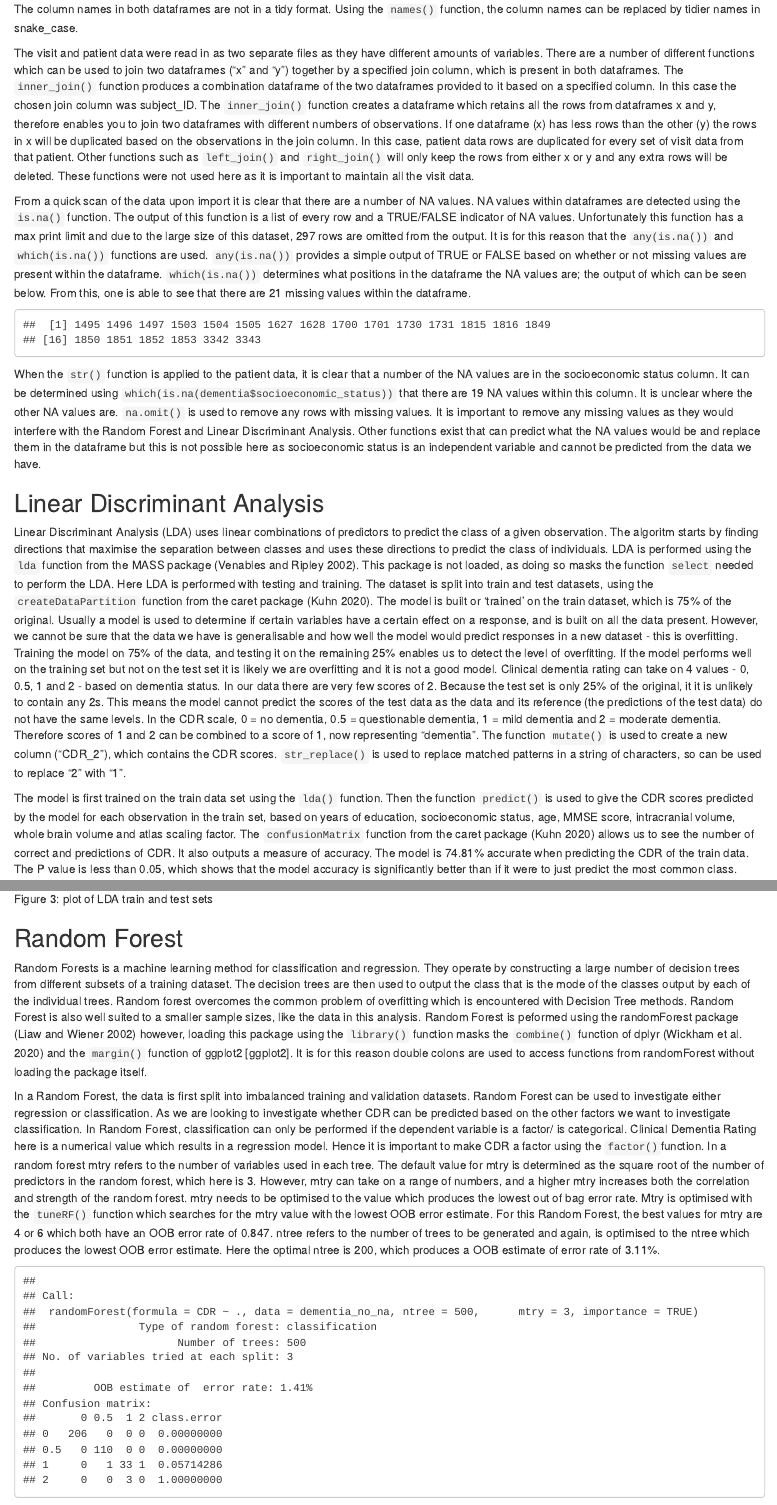
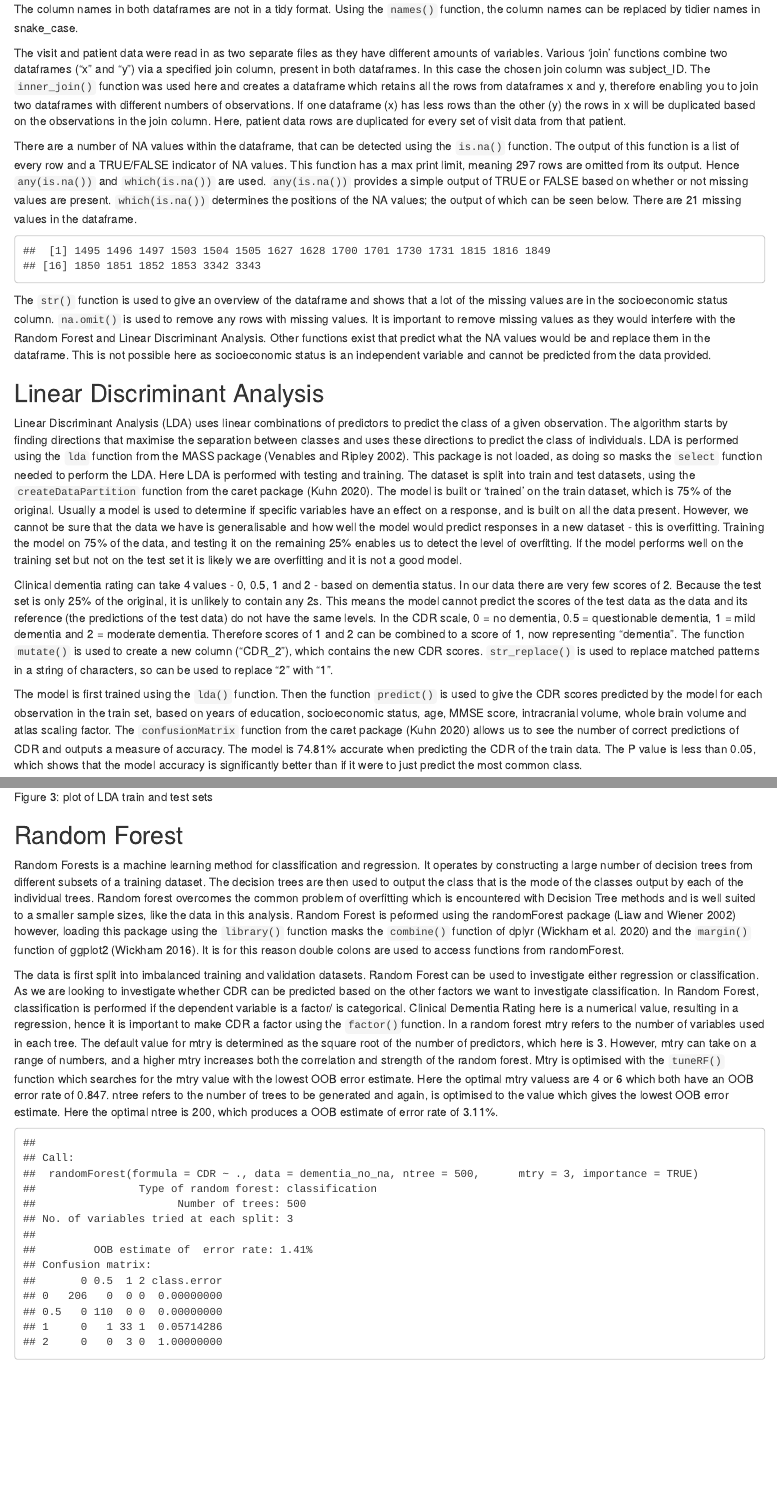
Before and after one commit to swl515/dementia, an R Markdown document (dementia.Rmd): the page in a window 1100 px wide, from 1060 px down before the commit and from 1040 px down after it, so that both start at the same text, and a second part further down, joined at a grey line. Rendered offline with R 4.5, knitr and Pandoc, with nearby package versions; code that draws random numbers runs with fixed seeds of ours; some code elsewhere in the file could not run offline.

Commit message:
Finished it!!

````diff
--- a/dementia.Rmd
+++ b/dementia.Rmd
@@ -72,7 +71,7 @@ colnames_visit <- c("subject_ID", "MRI_number", "visit", "age", "MMSE_score", "C
 names(visit) <- colnames_visit
 ```
 
-The visit and patient data were read in as two separate files as they have different amounts of variables. There are a number of different functions which can be used to join two dataframes ("x" and "y") together by a specified join column, which is present in both dataframes. The `inner_join()` function produces a combination dataframe of the two dataframes provided to it based on a specified column. In this case the chosen join column was subject_ID. The `inner_join()` function creates a dataframe which retains all the rows from dataframes x and y, therefore enables you to join two dataframes with different numbers of observations. If one dataframe (x) has less rows than the other (y) the rows in x will be duplicated based on the observations in the join column. In this case, patient data rows are duplicated for every set of visit data from that patient. Other functions such as `left_join()` and `right_join()` will only keep the rows from either x or y and any extra rows will be deleted. These functions were not used here as it is important to maintain all the visit data.
+The visit and patient data were read in as two separate files as they have different amounts of variables. Various 'join' functions combine two dataframes ("x" and "y") via a specified join column, present in both dataframes. In this case the chosen join column was subject_ID. The `inner_join()` function was used here and creates a dataframe which retains all the rows from dataframes x and y, therefore enabling you to join two dataframes with different numbers of observations. If one dataframe (x) has less rows than the other (y) the rows in x will be duplicated based on the observations in the join column. Here, patient data rows are duplicated for every set of visit data from that patient.
 
 ```{r innerjoin, include = FALSE}
 #Join the patient data and visit data tables together using inner join. this function compared to others enables you to duplicate the patient data rows to joing together based on subject id. You can multiply the patient data so same no obs.
@@ -87,12 +86,12 @@ dementia <- dementia %>%
            str_replace("2", "1"))
 ```
 
-From a quick scan of the data upon import it is clear that there are a number of NA values. NA values within dataframes are detected using the `is.na()` function. The output of this function is a list of every row and a TRUE/FALSE indicator of NA values. Unfortunately this function has a max print limit and due to the large size of this dataset, 297 rows are omitted from the output. It is for this reason that the `any(is.na())` and `which(is.na())` functions are used. `any(is.na())` provides a simple output of TRUE or FALSE based on whether or not missing values are present within the dataframe. `which(is.na())` determines what positions in the dataframe the NA values are; the output of which can be seen below. From this, one is able to see that there are 21 missing values within the dataframe.
+There are a number of NA values within the dataframe, that can be detected using the `is.na()` function. The output of this function is a list of every row and a TRUE/FALSE indicator of NA values. This function has a max print limit, meaning 297 rows are omitted from its output. Hence `any(is.na())` and `which(is.na())` are used. `any(is.na())` provides a simple output of TRUE or FALSE based on whether or not missing values are present. `which(is.na())` determines the positions of the NA values; the output of which can be seen below. There are 21 missing values in the dataframe.
 
 ```{r NA values, include = TRUE}
 which(is.na(dementia))
 ```
-When the `str()` function is applied to the patient data, it is clear that a number of the NA values are in the socioeconomic status column. It can be determined using `which(is.na(dementia$socioeconomic_status))` that there are 19 NA values within this column. It is unclear where the other NA values are. `na.omit()` is used to remove any rows with missing values. It is important to remove any missing values as they would interfere with the Random Forest and Linear Discriminant Analysis. Other functions exist that can predict what the NA values would be and replace them in the dataframe but this is not possible here as socioeconomic status is an independent variable and cannot be predicted from the data we have.
+The `str()` function is used to give an overview of the dataframe and shows that a lot of the missing values are in the socioeconomic status column. `na.omit()` is used to remove any rows with missing values. It is important to remove missing values as they would interfere with the Random Forest and Linear Discriminant Analysis. Other functions exist that predict what the NA values would be and replace them in the dataframe. This is not possible here as socioeconomic status is an independent variable and cannot be predicted from the data provided.
 
 ```{r removing NAs, include = FALSE}
 #Several subjects do not have a score for socioeconomic status. As I am doing machine learning and want to determine whether we can predict CDR from the different variables I need each variable to have a value for every subject.
@@ -119,9 +118,10 @@ which(is.na(dementia_no_na))
 
 ## Linear Discriminant Analysis{-}
 
-Linear Discriminant Analysis (LDA) uses linear combinations of predictors to predict the class of a given observation. The algoritm starts by finding directions that maximise the separation between classes and uses these directions to predict the class of individuals. LDA is performed using the `lda` function from the MASS package [@MASS]. This package is not loaded, as doing so masks the function `select` needed to perform the LDA. Here LDA is performed with testing and training. The dataset is split into train and test datasets, using the `createDataPartition` function from the caret package [@caret]. The model is built or 'trained' on the train dataset, which is 75% of the original. Usually a model is used to determine if certain variables have a certain effect on a response, and is built on all the data present. However, we cannot be sure that the data we have is generalisable and how well the model would predict responses in a new dataset - this is overfitting. Training the model on 75% of the data, and testing it on the remaining 25% enables us to detect the level of overfitting. If the model performs well on the training set but not on the test set it is likely we are overfitting and it is not a good model.
-Clinical dementia rating can take on 4 values - 0, 0.5, 1 and 2 - based on dementia status. In our data there are very few scores of 2. Because the test set is only 25% of the original, it it is unlikely to contain any 2s. This means the model cannot predict the scores of the test data as the data and its reference (the predictions of the test data) do not have the same levels.
-In the CDR scale, 0 = no dementia, 0.5 = questionable dementia, 1 = mild dementia and 2 = moderate dementia. Therefore scores of 1 and 2 can be combined to a score of 1, now representing "dementia". The function `mutate()` is used to create a new column ("CDR_2"), which contains the CDR scores. `str_replace()` is used to replace matched patterns in a string of characters, so can be used to replace "2" with "1".
+Linear Discriminant Analysis (LDA) uses linear combinations of predictors to predict the class of a given observation. The algorithm starts by finding directions that maximise the separation between classes and uses these directions to predict the class of individuals. LDA is performed using the `lda` function from the MASS package [@MASS]. This package is not loaded, as doing so masks the `select` function needed to perform the LDA. Here LDA is performed with testing and training. The dataset is split into train and test datasets, using the `createDataPartition` function from the caret package [@caret]. The model is built or 'trained' on the train dataset, which is 75% of the original. Usually a model is used to determine if specific variables have an effect on a response, and is built on all the data present. However, we cannot be sure that the data we have is generalisable and how well the model would predict responses in a new dataset - this is overfitting. Training the model on 75% of the data, and testing it on the remaining 25% enables us to detect the level of overfitting. If the model performs well on the training set but not on the test set it is likely we are overfitting and it is not a good model.
+
+Clinical dementia rating can take 4 values - 0, 0.5, 1 and 2 - based on dementia status. In our data there are very few scores of 2. Because the test set is only 25% of the original, it is unlikely to contain any 2s. This means the model cannot predict the scores of the test data as the data and its reference (the predictions of the test data) do not have the same levels.
+In the CDR scale, 0 = no dementia, 0.5 = questionable dementia, 1 = mild dementia and 2 = moderate dementia. Therefore scores of 1 and 2 can be combined to a score of 1, now representing "dementia". The function `mutate()` is used to create a new column ("CDR_2"), which contains the new CDR scores. `str_replace()` is used to replace matched patterns in a string of characters, so can be used to replace "2" with "1".
 
 ```{r LDA, include = FALSE}
 #Create a vector of row numbers to split the dataset into training and testing sets
@@ -146,7 +146,7 @@ lda <- train %>%
   MASS::lda(grouping = train$CDR_2)
 
 ```
-The model is first trained on the train data set using the `lda()` function. Then the function `predict()` is used to give the CDR scores predicted by the model for each observation in the train set, based on years of education, socioeconomic status, age, MMSE score, intracranial volume, whole brain volume and atlas scaling factor. The `confusionMatrix` function from the caret package [@caret] allows us to see the number of correct and  predictions of CDR. It also outputs a measure of accuracy. The model is 74.81% accurate when predicting the CDR of the train data. The P value is less than 0.05, which shows that the model accuracy is significantly better than if it were to just predict the most common class.
+The model is first trained using the `lda()` function. Then the function `predict()` is used to give the CDR scores predicted by the model for each observation in the train set, based on years of education, socioeconomic status, age, MMSE score, intracranial volume, whole brain volume and atlas scaling factor. The `confusionMatrix` function from the caret package [@caret] allows us to see the number of correct predictions of CDR and outputs a measure of accuracy. The model is 74.81% accurate when predicting the CDR of the train data. The P value is less than 0.05, which shows that the model accuracy is significantly better than if it were to just predict the most common class.
 
 ```{r LDA training}
 #Predict on the training data
@@ -237,8 +237,8 @@ lda_labelled %>%
 ```
 
 ## Random Forest{-}
-Random Forests is a machine learning method for classification and regression. They operate by constructing a large number of decision trees from different subsets of a training dataset. The decision trees are then used to output the class that is the mode of the classes output by each of the individual trees. Random forest overcomes the common problem of overfitting which is encountered with Decision Tree methods. Random Forest is also well suited to a smaller sample sizes, like the data in this analysis.
-Random Forest is peformed using the randomForest package [@randomForest] however, loading this package using the `library()` function masks the `combine()` function of dplyr [@dplyr] and the `margin()` function of ggplot2 [ggplot2]. It is for this reason double colons are used to access functions from randomForest without loading the package itself.
+Random Forests is a machine learning method for classification and regression. It operates by constructing a large number of decision trees from different subsets of a training dataset. The decision trees are then used to output the class that is the mode of the classes output by each of the individual trees. Random forest overcomes the common problem of overfitting which is encountered with Decision Tree methods and is well suited to a smaller sample sizes, like the data in this analysis.
+Random Forest is peformed using the randomForest package [@randomForest] however, loading this package using the `library()` function masks the `combine()` function of dplyr [@dplyr] and the `margin()` function of ggplot2 [@ggplot2]. It is for this reason double colons are used to access functions from randomForest.
 
 ```{r Random Forest, include = FALSE}
 #Set random seed to make results reproducible
@@ -297,8 +297,6 @@ randomForest::varImpPlot(rf)
 #Here group is highest - need to exclude this. Then MMSE_score is a good predictor of CDR, followed by age, whole brain volume etc etc. Years of education, sex and socioeconomic status have little impact on CDR.
 
 ```
-In a Random Forest, the data is first split into imbalanced training and validation datasets.
-<!-- There is a hard limit on the number of features which can be considered within a random forest, as when more features are considered, the data becomes sparse which can lead to overfitting. Ideally you would want e^No of features to be less than the number of observations. Here there are 354 observations meaning a maximum of 6 features can be considered without running the risk of overfitting.  -->
-Random Forest can be used to investigate either regression or classification. As we are looking to investigate whether CDR can be predicted based on the other factors we want to investigate classification. In Random Forest, classification can only be performed if the dependent variable is a factor/ is categorical. Clinical Dementia Rating here is a numerical value which results in a regression model. Hence it is important to make CDR a factor using the `factor()`function.
-In a random forest mtry refers to the number of variables used in each tree. The default value for mtry is determined as the square root of the number of predictors in the random forest, which here is 3. However, mtry can take on a range of numbers, and a higher mtry increases both the correlation and strength of the random forest. mtry needs to be optimised to the value which produces the lowest out of bag error rate. Mtry is optimised with the `tuneRF()` function which searches for the mtry value with the lowest OOB error estimate.  For this Random Forest, the best values for mtry are 4 or 6 which both have an OOB error rate of 0.847.
-ntree refers to the number of trees to be generated and again, is optimised to the ntree which produces the lowest OOB error estimate. Here the optimal ntree is 200, which produces a OOB estimate of error rate of 3.11%.
+The data is first split into imbalanced training and validation datasets. Random Forest can be used to investigate either regression or classification. As we are looking to investigate whether CDR can be predicted based on the other factors we want to investigate classification. In Random Forest, classification is performed if the dependent variable is a factor/ is categorical. Clinical Dementia Rating here is a numerical value, resulting in a regression, hence it is important to make CDR a factor using the `factor()`function.
+In a random forest mtry refers to the number of variables used in each tree. The default value for mtry is determined as the square root of the number of predictors, which here is 3. However, mtry can take on a range of numbers, and a higher mtry increases both the correlation and strength of the random forest. Mtry is optimised with the `tuneRF()` function which searches for the mtry value with the lowest OOB error estimate.  Here the optimal mtry valuess are 4 or 6 which both have an OOB error rate of 0.847.
+ntree refers to the number of trees to be generated and again, is optimised to the value which gives the lowest OOB error estimate. Here the optimal ntree is 200, which produces a OOB estimate of error rate of 3.11%.
````
Also changed, not shown: dementia.html, dementia.Rmd (21 more changed lines).
